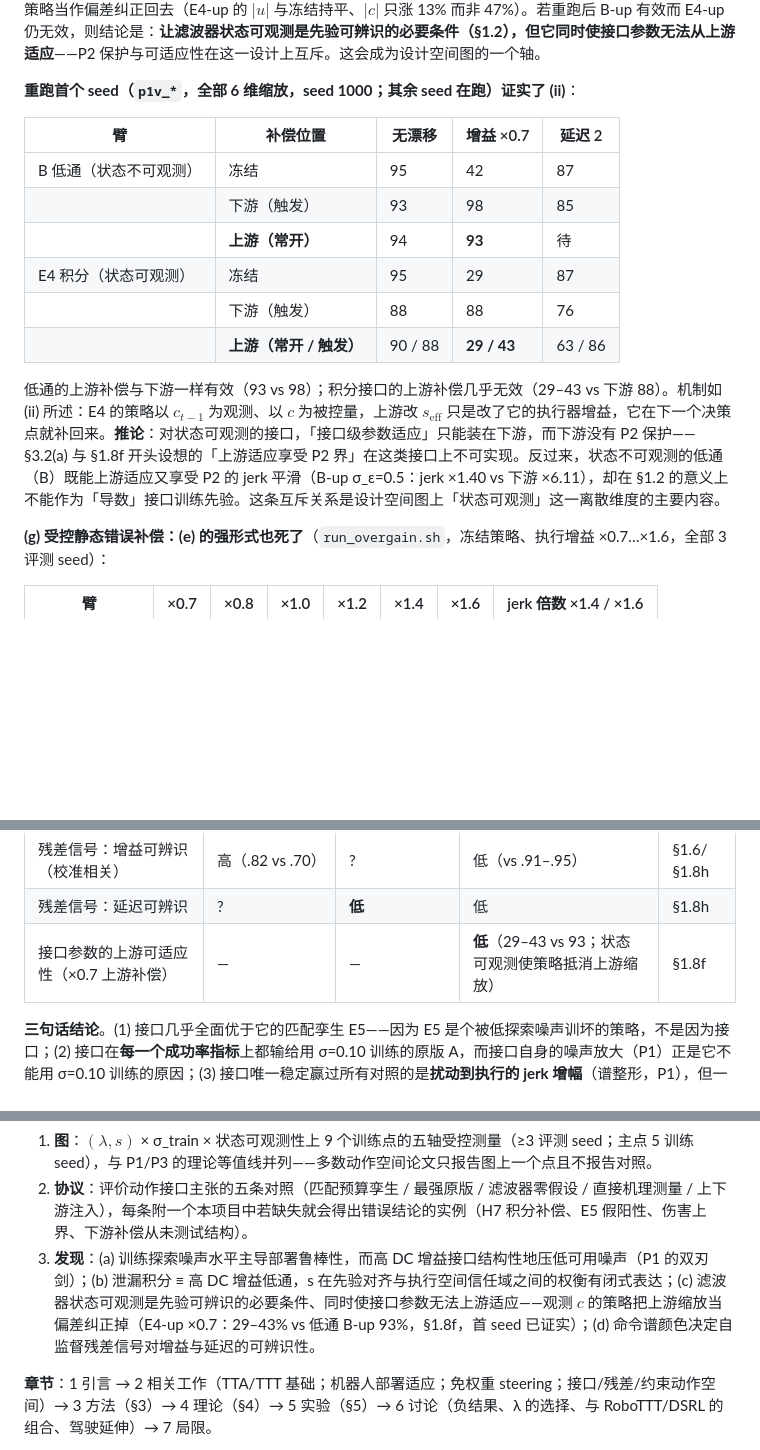
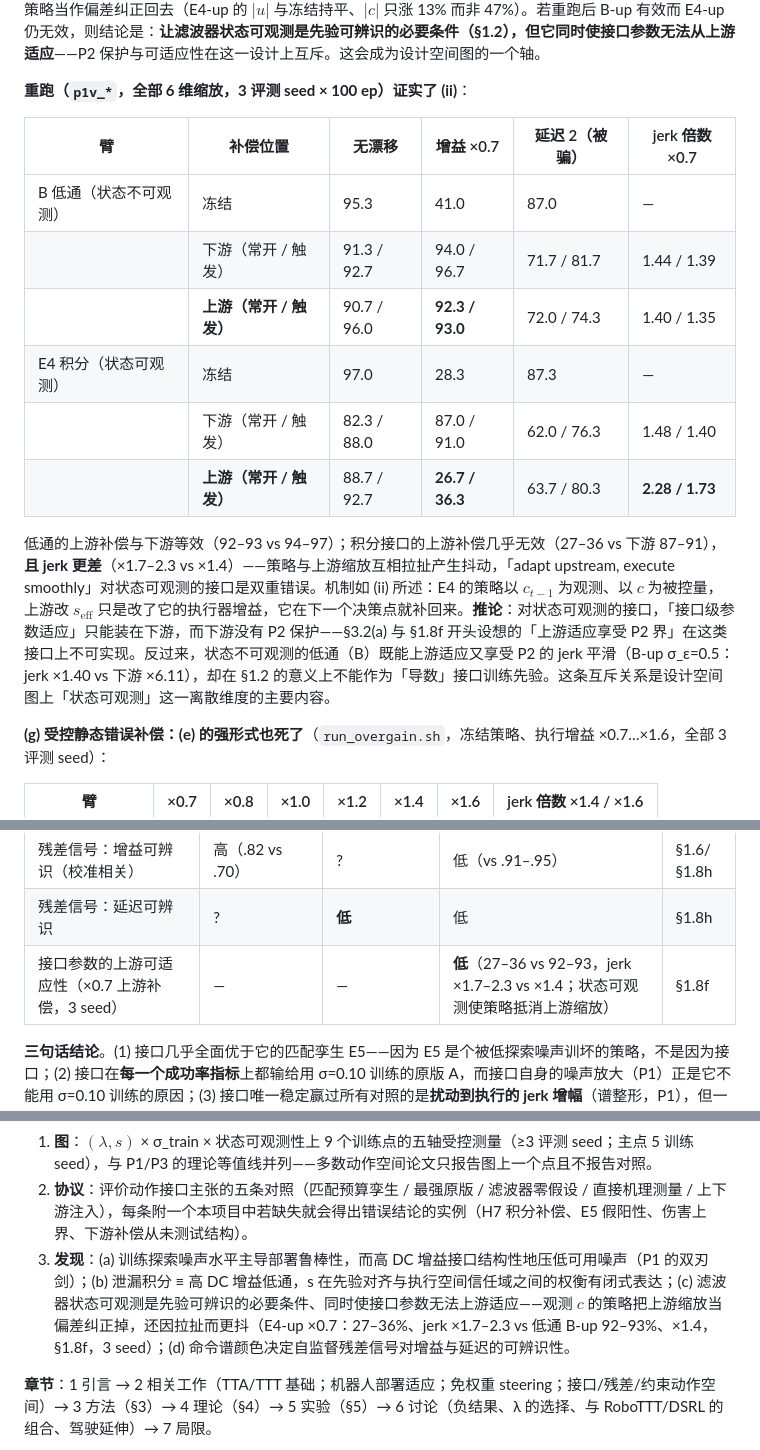
Before and after one commit to asimfish/awesome_robo_ttt, a Markdown page: proposal/CADI_TTT_PROPOSAL_v2.md, 3 parts joined by grey strips. Drawn GitHub-style; blank space fills up the shorter version.

```diff
--- a/proposal/CADI_TTT_PROPOSAL_v2.md
+++ b/proposal/CADI_TTT_PROPOSAL_v2.md
@@ -223,18 +223,18 @@ date: 2026-09-02
 
 **上游补偿的 P1'（第一批作废，重跑中）**。第一批 `p1u_*`（36 组）显示上游补偿对增益漂移**无效**（E4-up ×0.7：19–23%，冻结 28%；B-up：41–45%，冻结 41%），而下游补偿有效（87–97%）。诊断（执行幅度比：下游恢复到冻结的 0.92–1.01，上游只到 0.83–0.86；策略输出幅度与 ĝ 正常、无饱和）指向两个原因：(i) **实现缺陷**——`UpstreamCompWrapper` 只缩放了位置 3 维，而漂移与下游补偿作用于全部 6 个非夹爪维，旋转增益未补偿 → 抓取对准失败；已修复，重跑为 `p1v_*`。(ii) **一个真实的结构效应，待重跑分离**：E4 的策略通过 obs_cmd 观测积分器状态 $c_{t-1}$，它调节的是 $c$ 而不是 $u$——上游对 $u$ 的缩放在下一个决策点就被策略当作偏差纠正回去（E4-up 的 $|u|$ 与冻结持平、$|c|$ 只涨 13% 而非 47%）。若重跑后 B-up 有效而 E4-up 仍无效，则结论是：**让滤波器状态可观测是先验可辨识的必要条件（§1.2），但它同时使接口参数无法从上游适应**——P2 保护与可适应性在这一设计上互斥。这会成为设计空间图的一个轴。
 
-**重跑首个 seed（`p1v_*`，全部 6 维缩放，seed 1000；其余 seed 在跑）证实了 (ii)**：
+**重跑（`p1v_*`，全部 6 维缩放，3 评测 seed × 100 ep）证实了 (ii)**：
 
-| 臂 | 补偿位置 | 无漂移 | 增益 ×0.7 | 延迟 2 |
-|---|---|---|---|---|
-| B 低通（状态不可观测） | 冻结 | 95 | 42 | 87 |
-| | 下游（触发） | 93 | 98 | 85 |
-| | **上游（常开）** | 94 | **93** | 待 |
-| E4 积分（状态可观测） | 冻结 | 95 | 29 | 87 |
-| | 下游（触发） | 88 | 88 | 76 |
-| | **上游（常开 / 触发）** | 90 / 88 | **29 / 43** | 63 / 86 |
+| 臂 | 补偿位置 | 无漂移 | 增益 ×0.7 | 延迟 2（被骗） | jerk 倍数 ×0.7 |
+|---|---|---|---|---|---|
+| B 低通（状态不可观测） | 冻结 | 95.3 | 41.0 | 87.0 | — |
+| | 下游（常开 / 触发） | 91.3 / 92.7 | 94.0 / 96.7 | 71.7 / 81.7 | 1.44 / 1.39 |
+| | **上游（常开 / 触发）** | 90.7 / 96.0 | **92.3 / 93.0** | 72.0 / 74.3 | 1.40 / 1.35 |
+| E4 积分（状态可观测） | 冻结 | 97.0 | 28.3 | 87.3 | — |
+| | 下游（常开 / 触发） | 82.3 / 88.0 | 87.0 / 91.0 | 62.0 / 76.3 | 1.48 / 1.40 |
+| | **上游（常开 / 触发）** | 88.7 / 92.7 | **26.7 / 36.3** | 63.7 / 80.3 | **2.28 / 1.73** |
 
-低通的上游补偿与下游一样有效（93 vs 98）；积分接口的上游补偿几乎无效（29–43 vs 下游 88）。机制如 (ii) 所述：E4 的策略以 $c_{t-1}$ 为观测、以 $c$ 为被控量，上游改 $s_{\text{eff}}$ 只是改了它的执行器增益，它在下一个决策点就补回来。**推论**：对状态可观测的接口，「接口级参数适应」只能装在下游，而下游没有 P2 保护——§3.2(a) 与 §1.8f 开头设想的「上游适应享受 P2 界」在这类接口上不可实现。反过来，状态不可观测的低通（B）既能上游适应又享受 P2 的 jerk 平滑（B-up σ_ε=0.5：jerk ×1.40 vs 下游 ×6.11），却在 §1.2 的意义上不能作为「导数」接口训练先验。这条互斥关系是设计空间图上「状态可观测」这一离散维度的主要内容。
+低通的上游补偿与下游等效（92–93 vs 94–97）；积分接口的上游补偿几乎无效（27–36 vs 下游 87–91），**且 jerk 更差**（×1.7–2.3 vs ×1.4）——策略与上游缩放互相拉扯产生抖动，「adapt upstream, execute smoothly」对状态可观测的接口是双重错误。机制如 (ii) 所述：E4 的策略以 $c_{t-1}$ 为观测、以 $c$ 为被控量，上游改 $s_{\text{eff}}$ 只是改了它的执行器增益，它在下一个决策点就补回来。**推论**：对状态可观测的接口，「接口级参数适应」只能装在下游，而下游没有 P2 保护——§3.2(a) 与 §1.8f 开头设想的「上游适应享受 P2 界」在这类接口上不可实现。反过来，状态不可观测的低通（B）既能上游适应又享受 P2 的 jerk 平滑（B-up σ_ε=0.5：jerk ×1.40 vs 下游 ×6.11），却在 §1.2 的意义上不能作为「导数」接口训练先验。这条互斥关系是设计空间图上「状态可观测」这一离散维度的主要内容。
 
 **(g) 受控静态错误补偿：(e) 的强形式也死了**（`run_overgain.sh`，冻结策略、执行增益 ×0.7…×1.6，全部 3 评测 seed）：
 
@@ -267,7 +267,7 @@ date: 2026-09-02
 | 最大单步变化（P3 的量，σ_ε=.5 上游） | — | 低（0.93 vs 1.11） | **高 4×**（0.93 vs 0.21） | §1.8f |
 | 残差信号：增益可辨识（校准相关） | 高（.82 vs .70） | ? | 低（vs .91–.95） | §1.6/§1.8h |
 | 残差信号：延迟可辨识 | ? | **低** | 低 | §1.8h |
-| 接口参数的上游可适应性（×0.7 上游补偿） | — | — | **低**（29–43 vs 93；状态可观测使策略抵消上游缩放） | §1.8f |
+| 接口参数的上游可适应性（×0.7 上游补偿，3 seed） | — | — | **低**（27–36 vs 92–93，jerk ×1.7–2.3 vs ×1.4；状态可观测使策略抵消上游缩放） | §1.8f |
 
 **三句话结论**。(1) 接口几乎全面优于它的匹配孪生 E5——因为 E5 是个被低探索噪声训坏的策略，不是因为接口；(2) 接口在**每一个成功率指标**上都输给用 σ=0.10 训练的原版 A，而接口自身的噪声放大（P1）正是它不能用 σ=0.10 训练的原因；(3) 接口唯一稳定赢过所有对照的是**扰动到执行的 jerk 增幅**（谱整形，P1），但一个普通的一阶低通在绝对 jerk 上比它好 4 倍。结构上，泄漏积分器 $c_t=\lambda c_{t-1}+s u_t$ 与低通 $e_t=\alpha e_{t-1}+(1-\alpha)u_t$ 是**同一族一阶滤波器**，差别只是 DC 增益（$s=1$ vs $s=1-\alpha$）和策略被重训成输出「增量」；P2/P3 的界对两者同样成立。「导数动作空间」这个概念在本任务上有经验支撑的独有效应只有两个：更好的 BC 先验（+11 pp）和 RL 探索噪声的谱整形——而后者是一把双刃剑。
 
@@ -557,7 +557,7 @@ K0 在 P0 结束时判定；K1/K2 在 P2 结束时判定；K3 在 P3 结束时
 **贡献三条（09-06 版）**
 1. **图**：$(\lambda,s)$ × σ_train × 状态可观测性上 9 个训练点的五轴受控测量（≥3 评测 seed；主点 5 训练 seed），与 P1/P3 的理论等值线并列——多数动作空间论文只报告图上一个点且不报告对照。
 2. **协议**：评价动作接口主张的五条对照（匹配预算孪生 / 最强原版 / 滤波器零假设 / 直接机理测量 / 上下游注入），每条附一个本项目中若缺失就会得出错误结论的实例（H7 积分补偿、E5 假阳性、伤害上界、下游补偿从未测试结构）。
-3. **发现**：(a) 训练探索噪声水平主导部署鲁棒性，而高 DC 增益接口结构性地压低可用噪声（P1 的双刃剑）；(b) 泄漏积分 ≡ 高 DC 增益低通，s 在先验对齐与执行空间信任域之间的权衡有闭式表达；(c) 滤波器状态可观测是先验可辨识的必要条件、同时使接口参数无法上游适应——观测 $c$ 的策略把上游缩放当偏差纠正掉（E4-up ×0.7：29–43% vs 低通 B-up 93%，§1.8f，首 seed 已证实）；(d) 命令谱颜色决定自监督残差信号对增益与延迟的可辨识性。
+3. **发现**：(a) 训练探索噪声水平主导部署鲁棒性，而高 DC 增益接口结构性地压低可用噪声（P1 的双刃剑）；(b) 泄漏积分 ≡ 高 DC 增益低通，s 在先验对齐与执行空间信任域之间的权衡有闭式表达；(c) 滤波器状态可观测是先验可辨识的必要条件、同时使接口参数无法上游适应——观测 $c$ 的策略把上游缩放当偏差纠正掉，还因拉扯而更抖（E4-up ×0.7：27–36%、jerk ×1.7–2.3 vs 低通 B-up 92–93%、×1.4，§1.8f，3 seed）；(d) 命令谱颜色决定自监督残差信号对增益与延迟的可辨识性。
 
 **章节**：1 引言 → 2 相关工作（TTA/TTT 基础；机器人部署适应；免权重 steering；接口/残差/约束动作空间）→ 3 方法（§3）→ 4 理论（§4）→ 5 实验（§5）→ 6 讨论（负结果、λ 的选择、与 RoboTTT/DSRL 的组合、驾驶延伸）→ 7 局限。
 
```
Also changed, not shown: proposal/upstream_results.md (+12 -12 lines), proposal/figures/P1_upstream.png, 2 other files.
